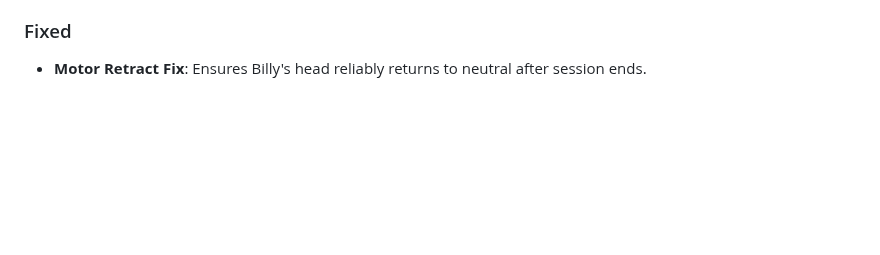
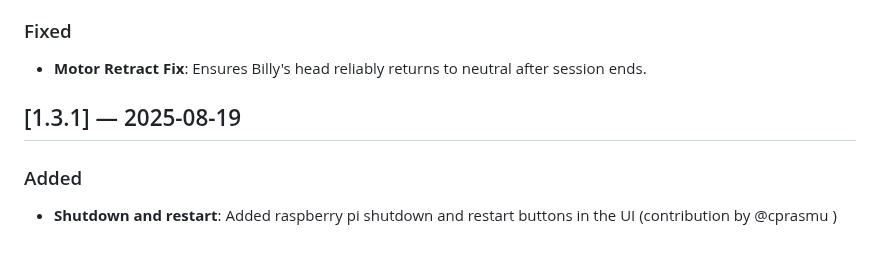
Before and after one commit to turekaj/billy-b-assistant, a Markdown page: CHANGELOG.md, the part around the change. GitHub-like rendering; blank space fills up the shorter version.

```diff
--- a/CHANGELOG.md
+++ b/CHANGELOG.md
@@ -119,3 +119,9 @@ All notable changes to this project will be documented in this file.
 ### Fixed
 
 - **Motor Retract Fix**: Ensures Billy's head reliably returns to neutral after session ends.
+
+## [1.3.1] — 2025-08-19
+
+### Added
+
+- **Shutdown and restart**: Added raspberry pi shutdown and restart buttons in the UI (contribution by @cprasmu )
```
